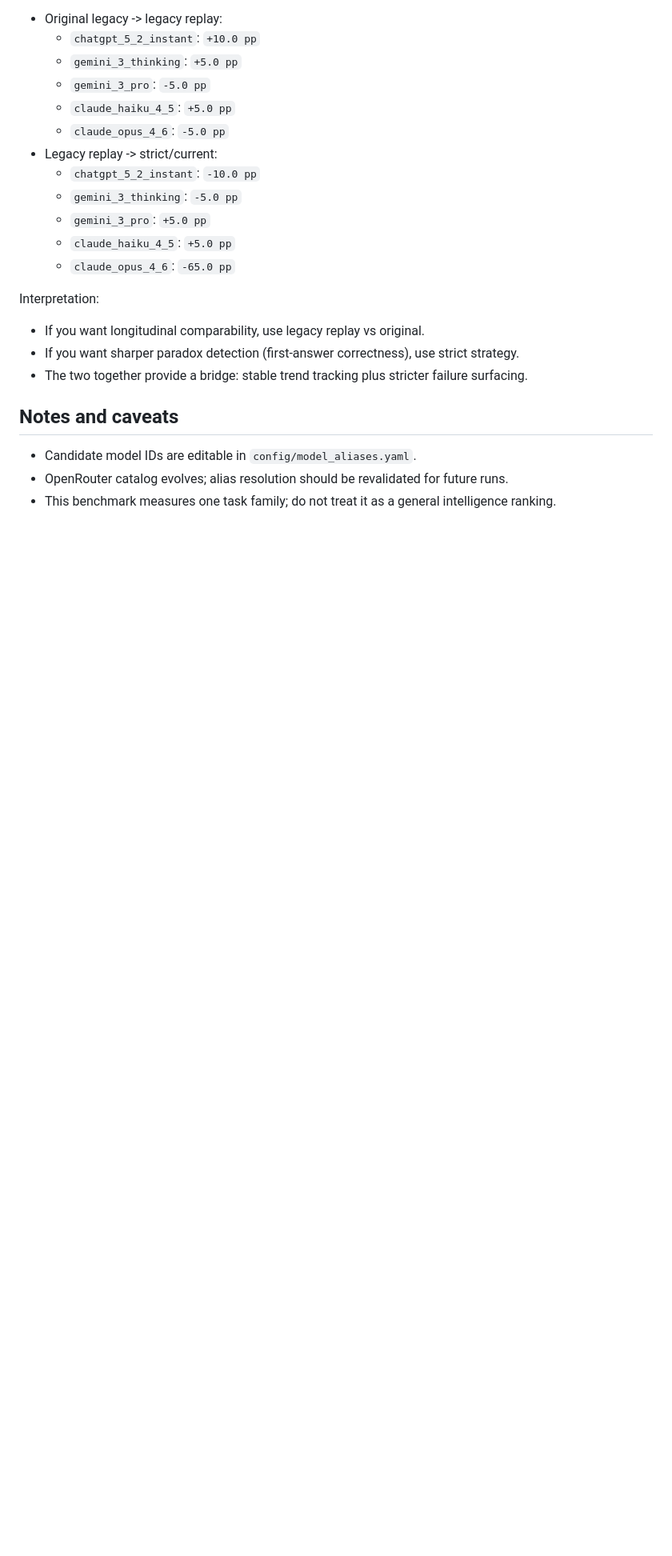
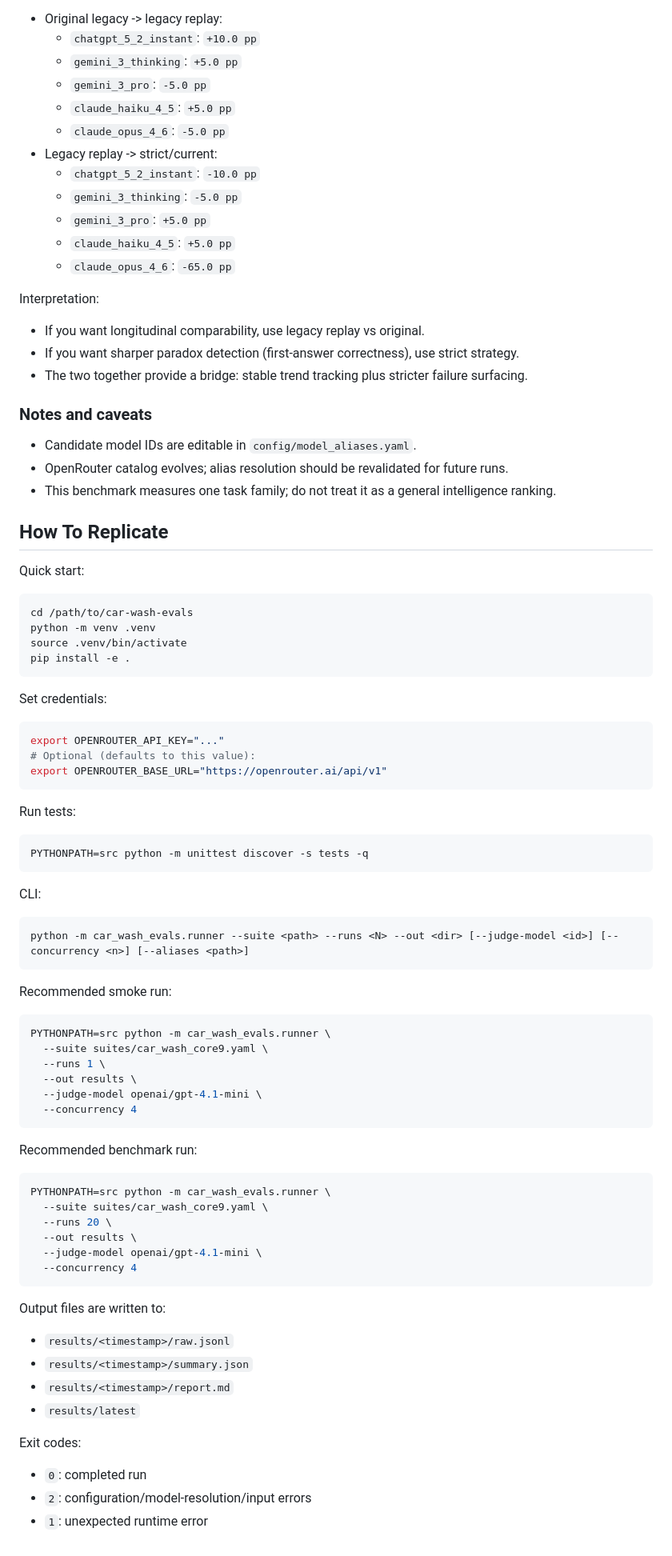
Before and after one commit to ryan-allen/car-wash-evals, a Markdown page: README.md, the part around one of its changes. Shown at 80% size. GitHub-like rendering; blank space fills up the shorter version.

````diff
--- a/README.md
+++ b/README.md
@@ -185,8 +145,74 @@ Interpretation:
 - If you want sharper paradox detection (first-answer correctness), use strict strategy.
 - The two together provide a bridge: stable trend tracking plus stricter failure surfacing.
 
-## Notes and caveats
+### Notes and caveats
 
 - Candidate model IDs are editable in `config/model_aliases.yaml`.
 - OpenRouter catalog evolves; alias resolution should be revalidated for future runs.
 - This benchmark measures one task family; do not treat it as a general intelligence ranking.
+
+## How To Replicate
+
+Quick start:
+
+```bash
+cd /path/to/car-wash-evals
+python -m venv .venv
+source .venv/bin/activate
+pip install -e .
+```
+
+Set credentials:
+
+```bash
+export OPENROUTER_API_KEY="..."
+# Optional (defaults to this value):
+export OPENROUTER_BASE_URL="https://openrouter.ai/api/v1"
+```
+
+Run tests:
+
+```bash
+PYTHONPATH=src python -m unittest discover -s tests -q
+```
+
+CLI:
+
+```text
+python -m car_wash_evals.runner --suite <path> --runs <N> --out <dir> [--judge-model <id>] [--concurrency <n>] [--aliases <path>]
+```
+
+Recommended smoke run:
+
+```bash
+PYTHONPATH=src python -m car_wash_evals.runner \
+  --suite suites/car_wash_core9.yaml \
+  --runs 1 \
+  --out results \
+  --judge-model openai/gpt-4.1-mini \
+  --concurrency 4
+```
+
+Recommended benchmark run:
+
+```bash
+PYTHONPATH=src python -m car_wash_evals.runner \
+  --suite suites/car_wash_core9.yaml \
+  --runs 20 \
+  --out results \
+  --judge-model openai/gpt-4.1-mini \
+  --concurrency 4
+```
+
+Output files are written to:
+
+- `results/<timestamp>/raw.jsonl`
+- `results/<timestamp>/summary.json`
+- `results/<timestamp>/report.md`
+- `results/latest`
+
+Exit codes:
+
+- `0`: completed run
+- `2`: configuration/model-resolution/input errors
+- `1`: unexpected runtime error
````
Also changed, not shown: other parts of README.md (+31 -71 lines), AGENTS.md (added, +47 -0 lines).
